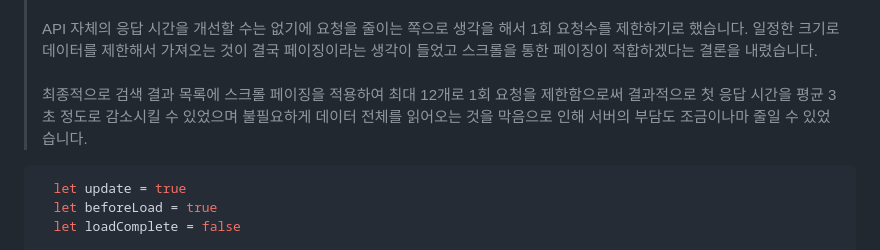
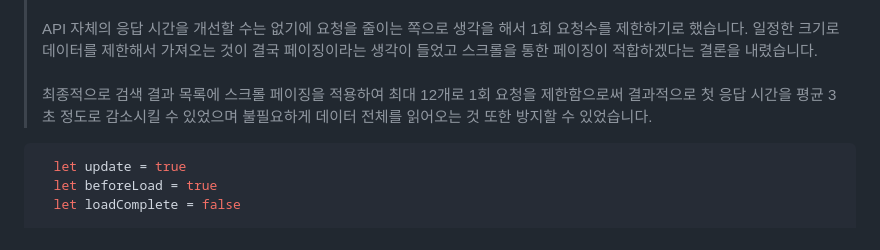
Before and after one commit to Cerdure/Plice, a Markdown page: README.md, the part around the change. Rendered like a GitHub page; folded sections open.

````diff
--- a/README.md
+++ b/README.md
@@ -443,7 +443,7 @@ resources
 
 > 아파트 검색 결과 목록에 표시하기 위해 상세 정보를 API로 호출하는 과정에서, 요청량이 많아짐에 따라 응답이 지연되는 문제가 발생했습니다. 원인이 되는 API의 응답시간이 일정하지 않았으며, 검색 결과가 50건만 초과해도 평균 30초 이상이 소요되었습니다. <br/><br/>
 API 자체의 응답 시간을 개선할 수는 없기에 요청을 줄이는 쪽으로 생각을 해서 1회 요청수를 제한하기로 했습니다. 일정한 크기로 데이터를 제한해서 가져오는 것이 결국 페이징이라는 생각이 들었고 스크롤을 통한 페이징이 적합하겠다는 결론을 내렸습니다.<br/><br/>
-최종적으로 검색 결과 목록에 스크롤 페이징을 적용하여 최대 12개로 1회 요청을 제한함으로써 결과적으로 첫 응답 시간을 평균 3초 정도로 감소시킬 수 있었으며 불필요하게 데이터 전체를 읽어오는 것을 막음으로 인해 서버의 부담도 조금이나마 줄일 수 있었습니다.<br/>
+최종적으로 검색 결과 목록에 스크롤 페이징을 적용하여 최대 12개로 1회 요청을 제한함으로써 결과적으로 첫 응답 시간을 평균 3초 정도로 감소시킬 수 있었으며 불필요하게 데이터 전체를 읽어오는 것 또한 방지할 수 있었습니다.<br/>
 
 ```javascript
   let update = true
````
